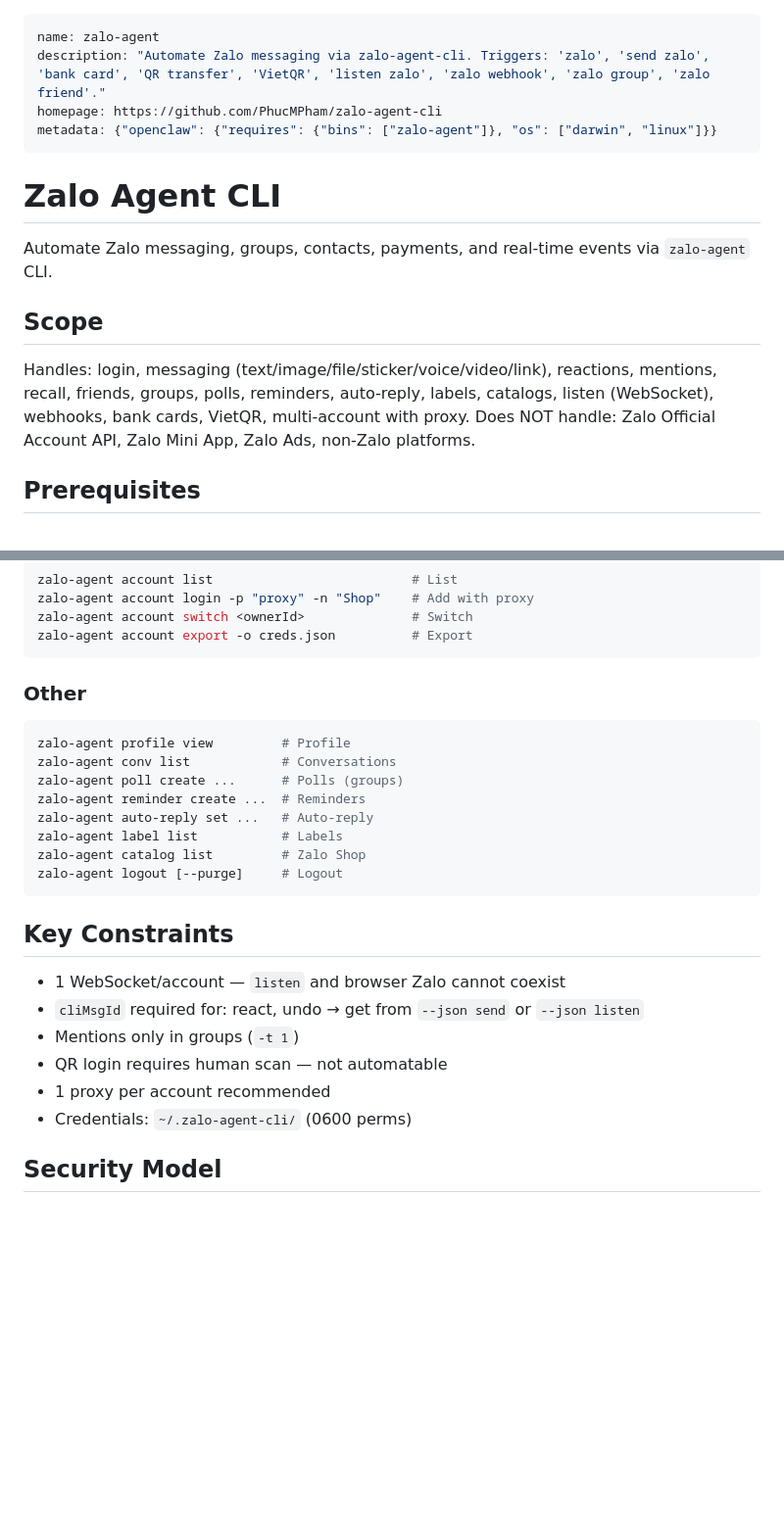
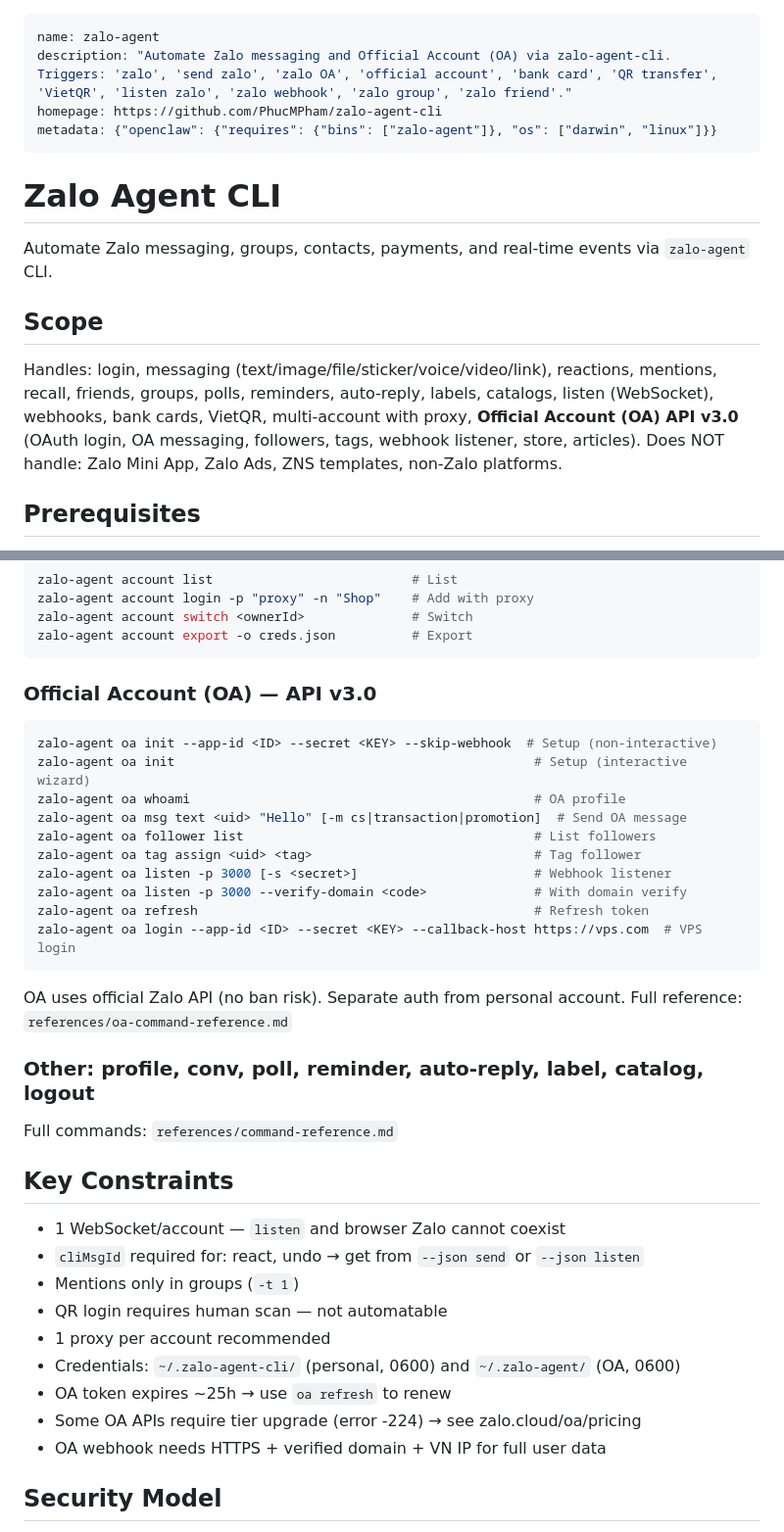
Before and after one commit to trunghoang0501/zalo-agent-cli, a Markdown page: skill/SKILL.md, 2 parts joined by grey strips. Shown at 98% size. GitHub-like rendering; blank space fills up the shorter version.

````diff
--- a/skill/SKILL.md
+++ b/skill/SKILL.md
@@ -1,6 +1,6 @@
 ---
 name: zalo-agent
-description: "Automate Zalo messaging via zalo-agent-cli. Triggers: 'zalo', 'send zalo', 'bank card', 'QR transfer', 'VietQR', 'listen zalo', 'zalo webhook', 'zalo group', 'zalo friend'."
+description: "Automate Zalo messaging and Official Account (OA) via zalo-agent-cli. Triggers: 'zalo', 'send zalo', 'zalo OA', 'official account', 'bank card', 'QR transfer', 'VietQR', 'listen zalo', 'zalo webhook', 'zalo group', 'zalo friend'."
 homepage: https://github.com/PhucMPham/zalo-agent-cli
 metadata: {"openclaw": {"requires": {"bins": ["zalo-agent"]}, "os": ["darwin", "linux"]}}
 ---
@@ -10,8 +10,8 @@ metadata: {"openclaw": {"requires": {"bins": ["zalo-agent"]}, "os": ["darwin", "
 Automate Zalo messaging, groups, contacts, payments, and real-time events via `zalo-agent` CLI.
 
 ## Scope
-Handles: login, messaging (text/image/file/sticker/voice/video/link), reactions, mentions, recall, friends, groups, polls, reminders, auto-reply, labels, catalogs, listen (WebSocket), webhooks, bank cards, VietQR, multi-account with proxy.
-Does NOT handle: Zalo Official Account API, Zalo Mini App, Zalo Ads, non-Zalo platforms.
+Handles: login, messaging (text/image/file/sticker/voice/video/link), reactions, mentions, recall, friends, groups, polls, reminders, auto-reply, labels, catalogs, listen (WebSocket), webhooks, bank cards, VietQR, multi-account with proxy, **Official Account (OA) API v3.0** (OAuth login, OA messaging, followers, tags, webhook listener, store, articles).
+Does NOT handle: Zalo Mini App, Zalo Ads, ZNS templates, non-Zalo platforms.
 
 ## Prerequisites
 - **Requires**: `zalo-agent` CLI pre-installed by user (`zalo-agent --version` to verify)
@@ -108,17 +108,24 @@ zalo-agent account switch <ownerId>              # Switch
 zalo-agent account export -o creds.json          # Export
 ```
 
-### Other
+### Official Account (OA) — API v3.0
 ```bash
-zalo-agent profile view         # Profile
-zalo-agent conv list            # Conversations
-zalo-agent poll create ...      # Polls (groups)
-zalo-agent reminder create ...  # Reminders
-zalo-agent auto-reply set ...   # Auto-reply
-zalo-agent label list           # Labels
-zalo-agent catalog list         # Zalo Shop
-zalo-agent logout [--purge]     # Logout
+zalo-agent oa init --app-id <ID> --secret <KEY> --skip-webhook  # Setup (non-interactive)
+zalo-agent oa init                                               # Setup (interactive wizard)
+zalo-agent oa whoami                                             # OA profile
+zalo-agent oa msg text <uid> "Hello" [-m cs|transaction|promotion]  # Send OA message
+zalo-agent oa follower list                                      # List followers
+zalo-agent oa tag assign <uid> <tag>                             # Tag follower
+zalo-agent oa listen -p 3000 [-s <secret>]                       # Webhook listener
+zalo-agent oa listen -p 3000 --verify-domain <code>              # With domain verify
+zalo-agent oa refresh                                            # Refresh token
+zalo-agent oa login --app-id <ID> --secret <KEY> --callback-host https://vps.com  # VPS login
 ```
+OA uses official Zalo API (no ban risk). Separate auth from personal account.
+Full reference: `references/oa-command-reference.md`
+
+### Other: profile, conv, poll, reminder, auto-reply, label, catalog, logout
+Full commands: `references/command-reference.md`
 
 ## Key Constraints
 - 1 WebSocket/account — `listen` and browser Zalo cannot coexist
@@ -126,7 +133,10 @@ zalo-agent logout [--purge]     # Logout
 - Mentions only in groups (`-t 1`)
 - QR login requires human scan — not automatable
 - 1 proxy per account recommended
-- Credentials: `~/.zalo-agent-cli/` (0600 perms)
+- Credentials: `~/.zalo-agent-cli/` (personal, 0600) and `~/.zalo-agent/` (OA, 0600)
+- OA token expires ~25h → use `oa refresh` to renew
+- Some OA APIs require tier upgrade (error -224) → see zalo.cloud/oa/pricing
+- OA webhook needs HTTPS + verified domain + VN IP for full user data
 
 ## Security Model
 - **No code execution**: This skill only invokes the `zalo-agent` CLI binary — it does not run arbitrary code, install packages, or modify system files
````
Also changed, not shown: skill/evals/eval-scenarios.md (+95 -0 lines), skill/references/oa-command-reference.md (added, +128 -0 lines).
